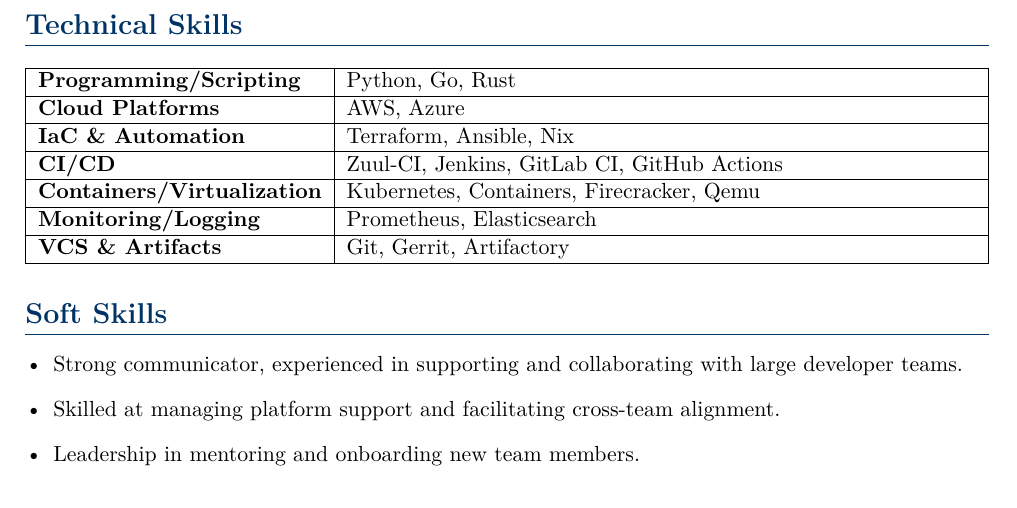
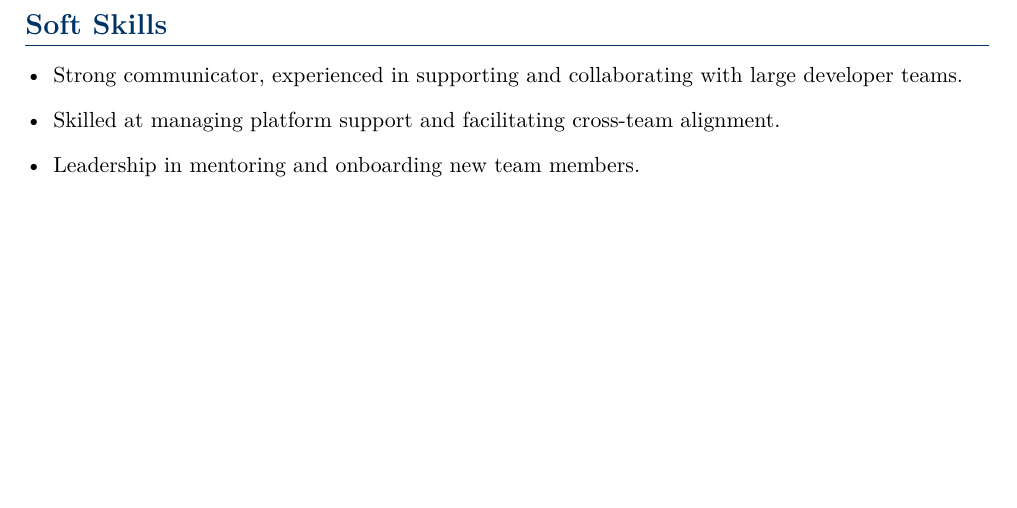
Before and after one commit to albinvass/cv, a LaTeX CV (Albin_Vass_CV.tex): part of page 3 of 3, cut at the place of the change, the shorter picture padded with empty space. Compiled offline with pdfLaTeX.

Commit message:
Remove duplicate section

```diff
--- a/Albin_Vass_CV.tex
+++ b/Albin_Vass_CV.tex
@@ -134,25 +134,6 @@
 Halmstad University, 2015--2018 \\
 \textit{Thesis:} ``Verification of 3D-printed quasi-optical lenses for 60GHz radar applications''
 
-\section{Technical Skills}
-\begin{tabularx}{\textwidth}{|l|X|}
-\hline
-\textbf{Programming/Scripting} & Python, Go, Rust\\
-\hline
-\textbf{Cloud Platforms} & AWS, Azure \\
-\hline
-\textbf{IaC \& Automation} & Terraform, Ansible, Nix \\
-\hline
-\textbf{CI/CD} & Zuul-CI, Jenkins, GitLab CI, GitHub Actions \\
-\hline
-\textbf{Containers/Virtualization} & Kubernetes, Containers, Firecracker, Qemu \\
-\hline
-\textbf{Monitoring/Logging} & Prometheus, Elasticsearch \\
-\hline
-\textbf{VCS \& Artifacts} & Git, Gerrit, Artifactory \\
-\hline
-\end{tabularx}
-
 \section{Soft Skills}
 \begin{itemize}[leftmargin=*]
     \item Strong communicator, experienced in supporting and collaborating with large developer teams.
```
